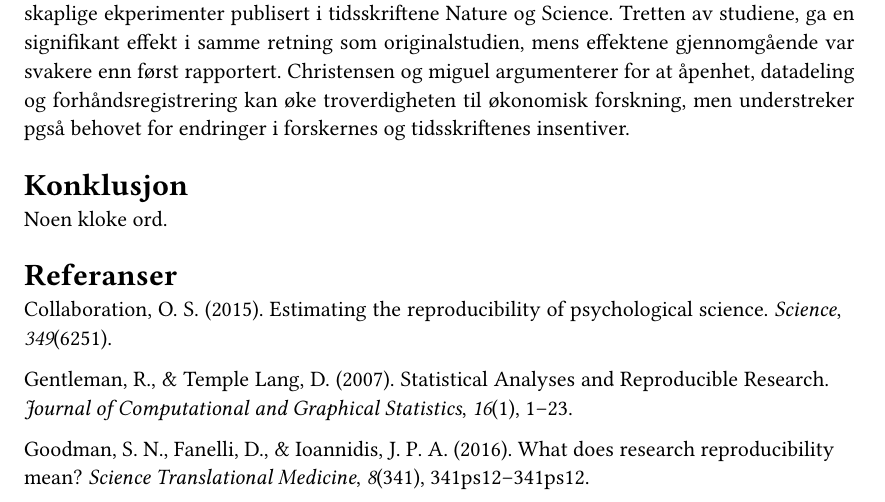
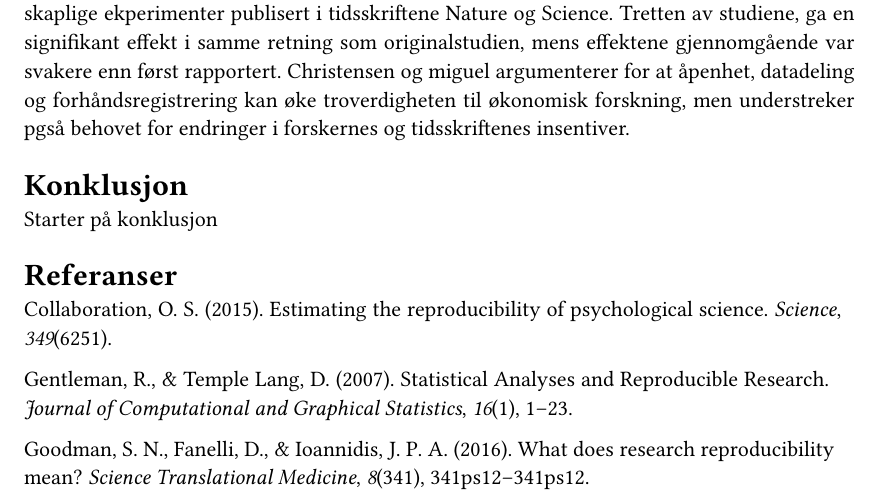
Before and after one commit to mfayee/msb105Ass1h26, a Quarto document (msb105Ass1h26.qmd): part of page 3 of 4, cut so that both start at the same text. The pictures show the output file msb105Ass1h26.pdf that the author committed with the source.

Commit message:
lagde siste gren som er konklusjon

```diff
--- a/msb105Ass1h26.qmd
+++ b/msb105Ass1h26.qmd
@@ -62,7 +62,7 @@ Behovet for slike tiltak blir særlig tydelig når man undersøker replikerbarhe
 
 ## Konklusjon
 
-Noen kloke ord.
+Starter på konklusjon
 
 ## Referanser
 
```
Also changed, not shown: msb105Ass1h26.pdf.
